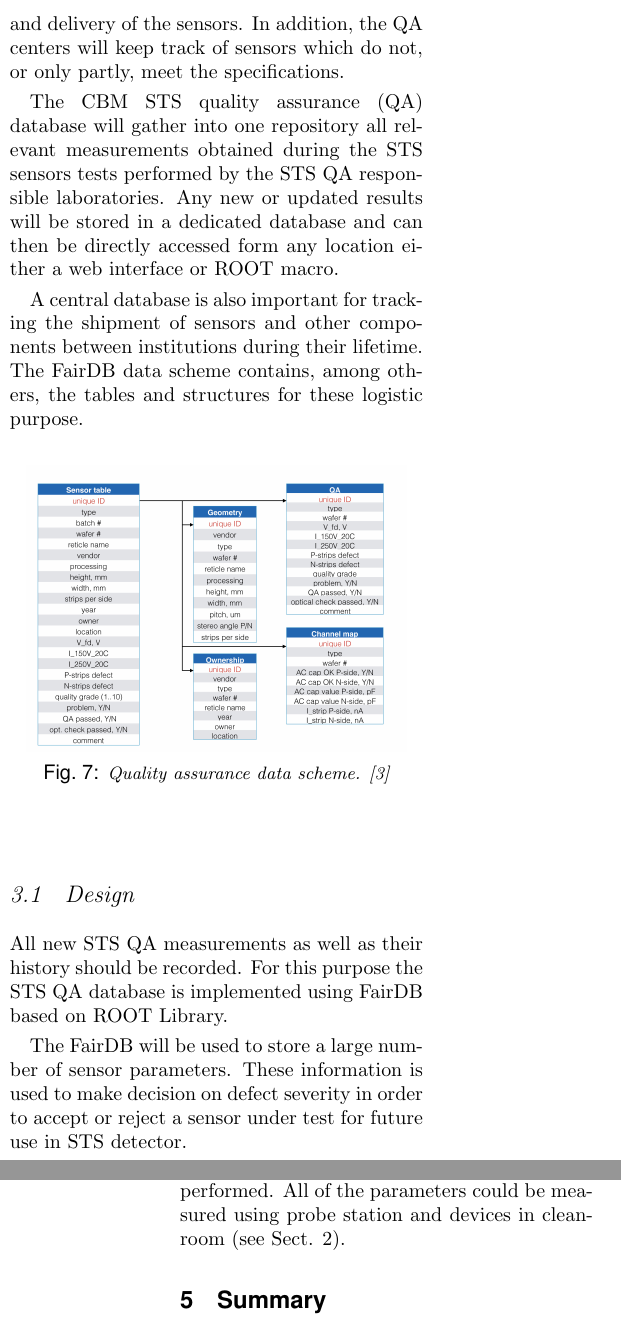
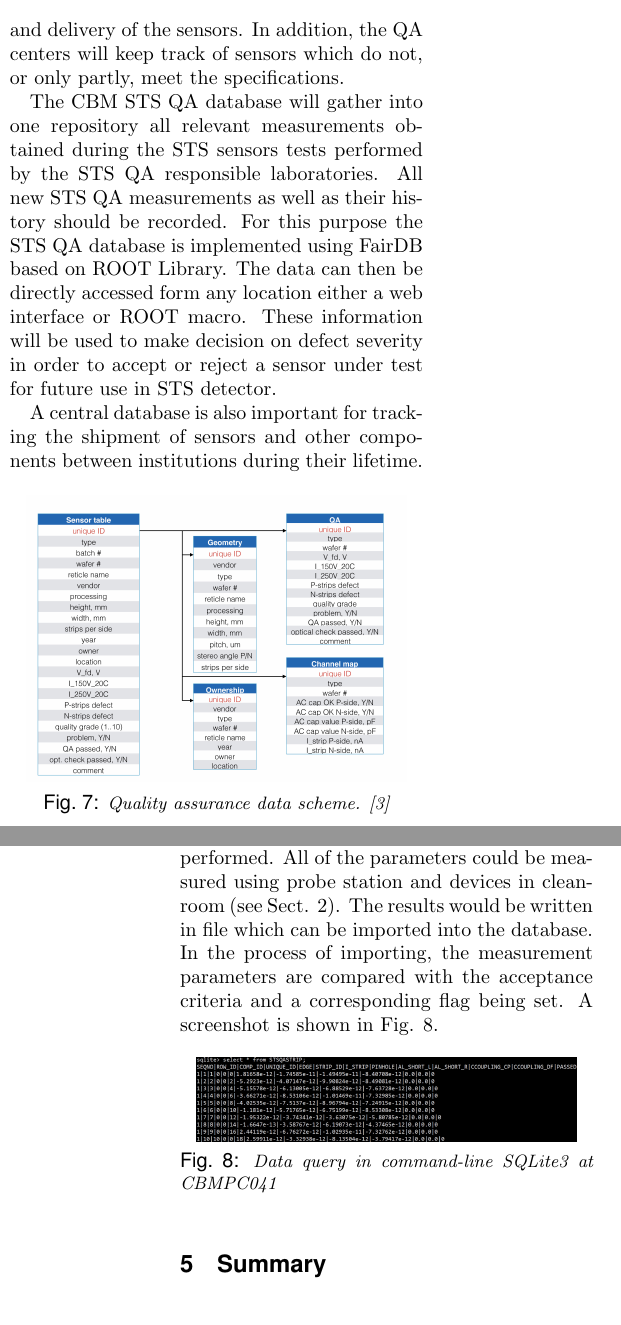
Before and after one commit to yatowoo/GSI-ISSP-Report, a LaTeX document (ywu-report.tex): two parts of the columns of pages 3 and 4 of 4, joined at a grey line, cut so that both start at the same text. Compiled offline with pdfLaTeX.

Commit message:
EDIT database sections and ADD screenshot of SQLite3

```diff
--- a/ywu-report.tex
+++ b/ywu-report.tex
@@ -234,14 +234,16 @@ An important part of the QA is the availability of all information concerning th
  on ordering and delivery of the sensors. In addition, the QA centers will keep track of
  sensors which do not, or only partly, meet the specifications.
 
-The CBM STS quality assurance (QA) database will gather into one repository all relevant
+The CBM STS QA database will gather into one repository all relevant
  measurements obtained during the STS sensors tests performed by the STS QA responsible
- laboratories. Any new or updated results will be stored in a dedicated database and can
- then be directly accessed form any location either a web interface or ROOT macro.
+ laboratories. All new STS QA measurements as well as their history should be recorded. For this
+ purpose the STS QA database is implemented using FairDB based on ROOT Library.
+ The data can then be directly accessed form any location either a web interface or ROOT macro.
+ These information will be used to make decision on defect severity in order to accept
+ or reject a sensor under test for future use in STS detector.
 
 A central database is also important for tracking the shipment of sensors and other
- components between institutions during their lifetime. The FairDB data scheme contains,
- among others, the tables and structures for these logistic purpose.
+ components between institutions during their lifetime.
 
 %%%%%%%
 % Picture - CBM STS data scheme
@@ -253,13 +255,6 @@ A central database is also important for tracking the shipment of sensors and ot
 	\label{ywu:fig:stsdb}
 \end{figure}
 
-\subsection{Design}
-All new STS QA measurements as well as their history should be recorded. For this
- purpose the STS QA database is implemented using FairDB based on ROOT Library.
-
-The FairDB will be used to store a large number of sensor parameters. These information
-is used to make decision on defect severity in order to accept or reject a sensor under
-test for future use in STS detector.
 
 A main sensor table is mapped to a ROOT based QA parameter manager which holds
  different lists of sensor features indexed via the sensor unique ID (see
@@ -324,7 +319,19 @@ My task was to implement the database table for strip diagnostic tests. In curre
 In order to extract the information on the strip
  properties, strip diagnostic tests will be performed. All of the parameters could be
  measured using probe station and devices in cleanroom (see Sect. \ref{ywu:sec:qagsi}).
+The results would be written in file which can be imported into the database. In the
+process of importing, the measurement parameters are compared with the acceptance criteria
+ and a corresponding flag being set. A screenshot is shown in Fig. \ref{ywu:fig:dbstrip}.
 
+%%%%%%%
+% Picture - SQLite3 data query
+%%%%%%%
+\begin{figure}[htb]
+	\centering
+	\includegraphics[width=0.45\textwidth]{fig/ywu-dbstrip}
+	\caption{Data query in command-line SQLite3 at CBMPC041}
+	\label{ywu:fig:dbstrip}
+\end{figure}
 
 \section{Summary}
 In the two months study in GSI CBM-STS group, I have visited the lab and cleanroom in
```
Also changed, not shown: fig/ywu-dbstrip.jpg (added).
